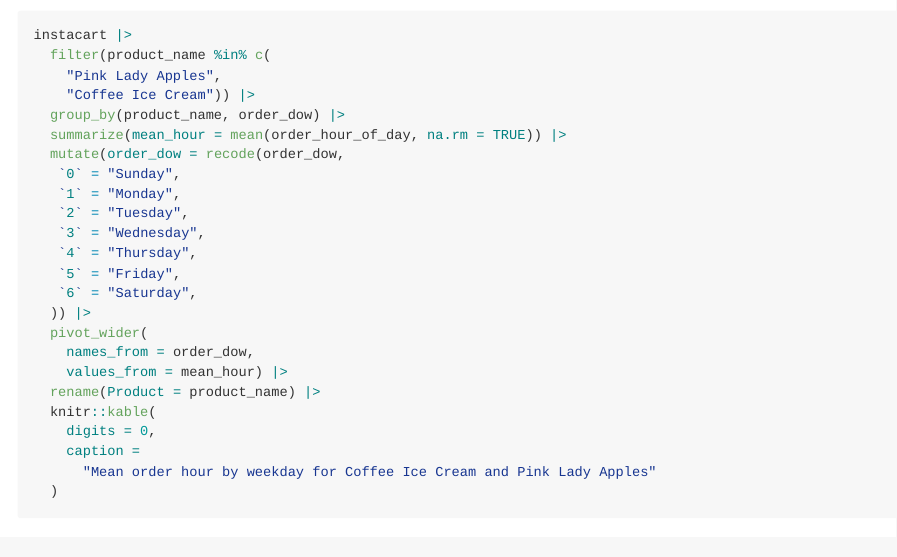
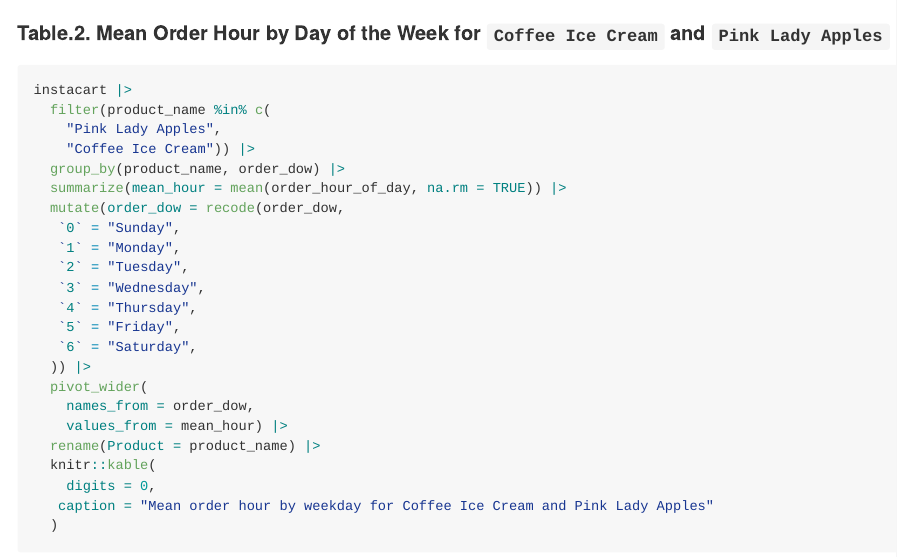
Before and after one commit to sergozoria/p8105_hw3_smo2147, an R Markdown document (p8105_hw3_smo2147.Rmd): the page in a window 1100 px wide, from 1930 px down before the commit and from 1920 px down after it. Rendered offline with R 4.5, knitr and Pandoc, with nearby package versions; some code elsewhere in the file could not run offline.

````diff
--- a/p8105_hw2_smo2147.Rmd
+++ b/p8105_hw3_smo2147.Rmd
@@ -77,6 +77,8 @@
   knitr::kable()
 ```
 
+#### Table.2. Mean Order Hour by Day of the Week for `Coffee Ice Cream` and `Pink Lady Apples`
+
 ```{r}
 instacart |>
   filter(product_name %in% c(
````
Also changed, not shown: p8105_hw3_smo2147.md, p8105_hw3_smo2147_files/figure-gfm/unnamed-chunk-1-1.png (renamed from p8105_hw2_smo2147_files/figure-gfm/unnamed-chunk-1-1.png), p8105_hw3_smo2147.Rmd (5 more changed lines), 1 other file.
